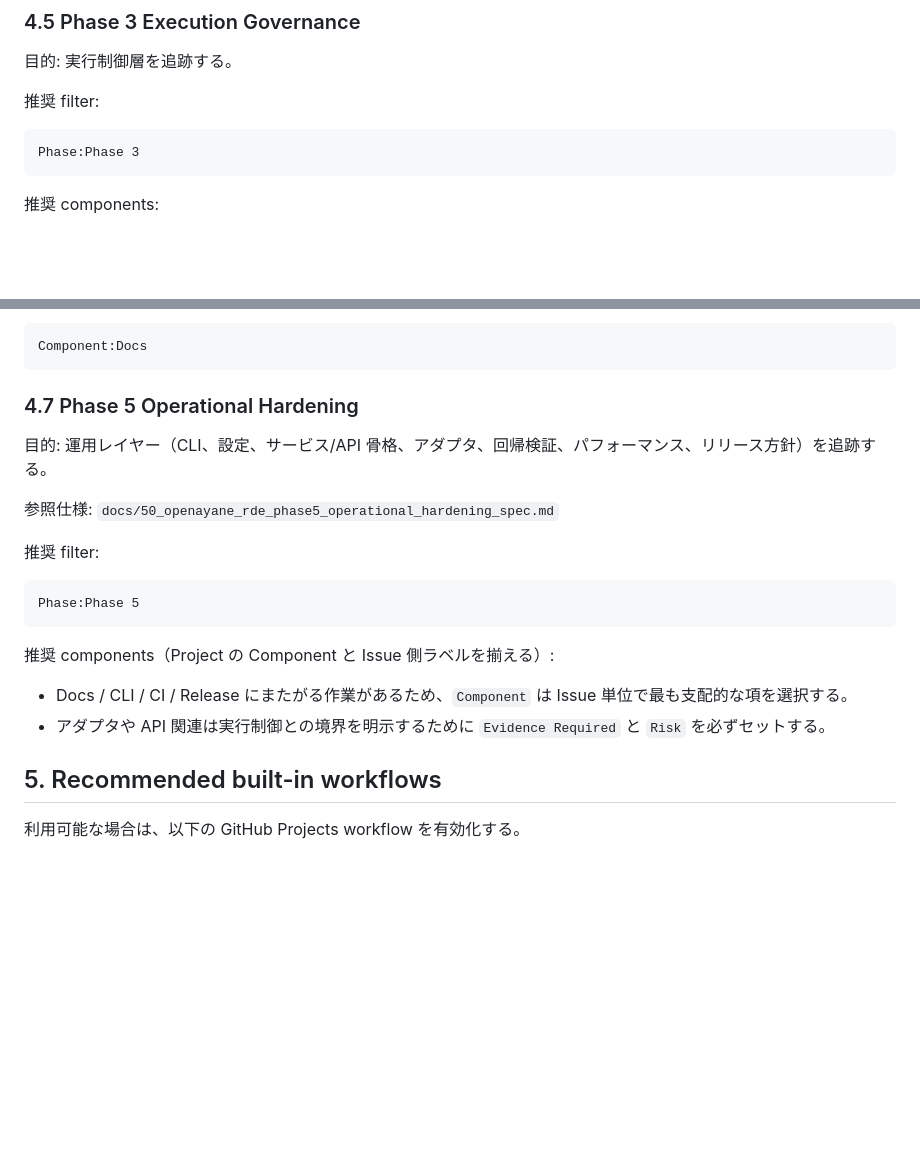
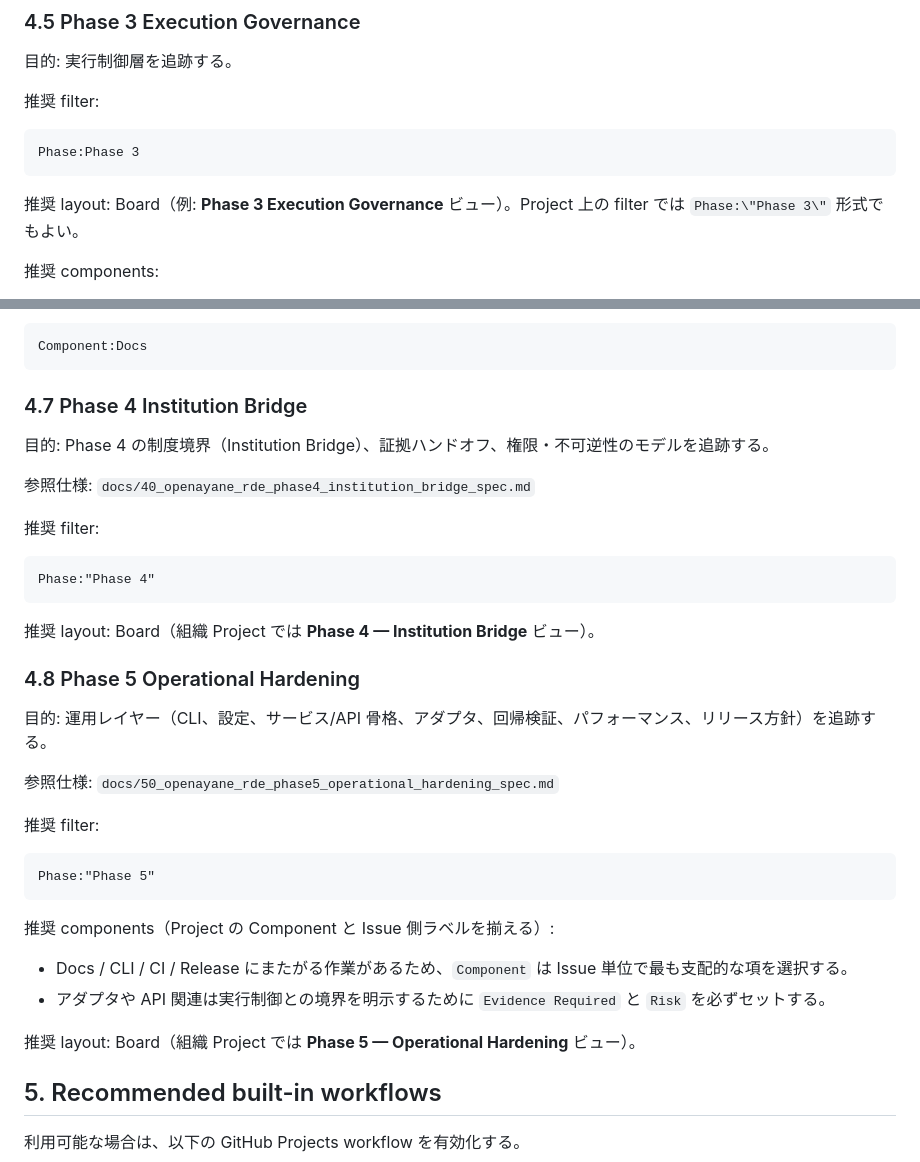
Before and after one commit to zyx-corporation/openayane-rde, a Markdown page: docs/01_project_management_ja.md, 2 parts joined by grey strips. Rendered like a GitHub page; blank space fills up the shorter version.

````diff
--- a/docs/01_project_management_ja.md
+++ b/docs/01_project_management_ja.md
@@ -104,6 +104,8 @@ Evidence Required:human review OR Risk:High OR Risk:Critical OR RDE Category:sus
 Phase:Phase 3
 ```
 
+推奨 layout: Board（例: **Phase 3 Execution Governance** ビュー）。Project 上の filter では `Phase:\"Phase 3\"` 形式でもよい。
+
 推奨 components:
 
 - Human Review
@@ -124,7 +126,21 @@ Phase:Phase 3
 Component:Docs
 ```
 
-### 4.7 Phase 5 Operational Hardening
+### 4.7 Phase 4 Institution Bridge
+
+目的: Phase 4 の制度境界（Institution Bridge）、証拠ハンドオフ、権限・不可逆性のモデルを追跡する。
+
+参照仕様: `docs/40_openayane_rde_phase4_institution_bridge_spec.md`
+
+推奨 filter:
+
+```text
+Phase:"Phase 4"
+```
+
+推奨 layout: Board（組織 Project では **Phase 4 — Institution Bridge** ビュー）。
+
+### 4.8 Phase 5 Operational Hardening
 
 目的: 運用レイヤー（CLI、設定、サービス/API 骨格、アダプタ、回帰検証、パフォーマンス、リリース方針）を追跡する。
 
@@ -133,13 +149,15 @@ Component:Docs
 推奨 filter:
 
 ```text
-Phase:Phase 5
+Phase:"Phase 5"
 ```
 
 推奨 components（Project の Component と Issue 側ラベルを揃える）:
 
 - Docs / CLI / CI / Release にまたがる作業があるため、`Component` は Issue 単位で最も支配的な項を選択する。
 - アダプタや API 関連は実行制御との境界を明示するために `Evidence Required` と `Risk` を必ずセットする。
+
+推奨 layout: Board（組織 Project では **Phase 5 — Operational Hardening** ビュー）。
 
 ## 5. Recommended built-in workflows
 
````
Also changed, not shown: docs/01_project_management.md (+20 -2 lines).
